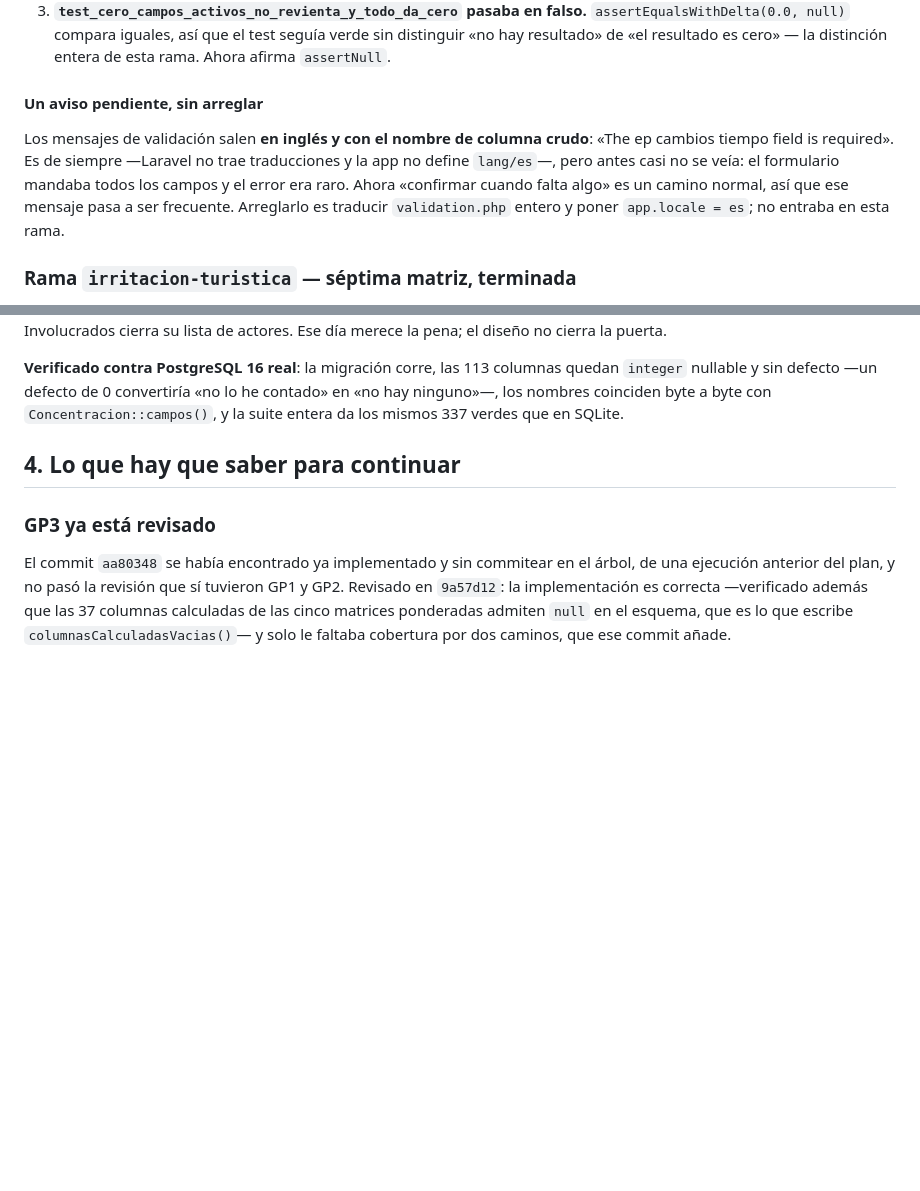
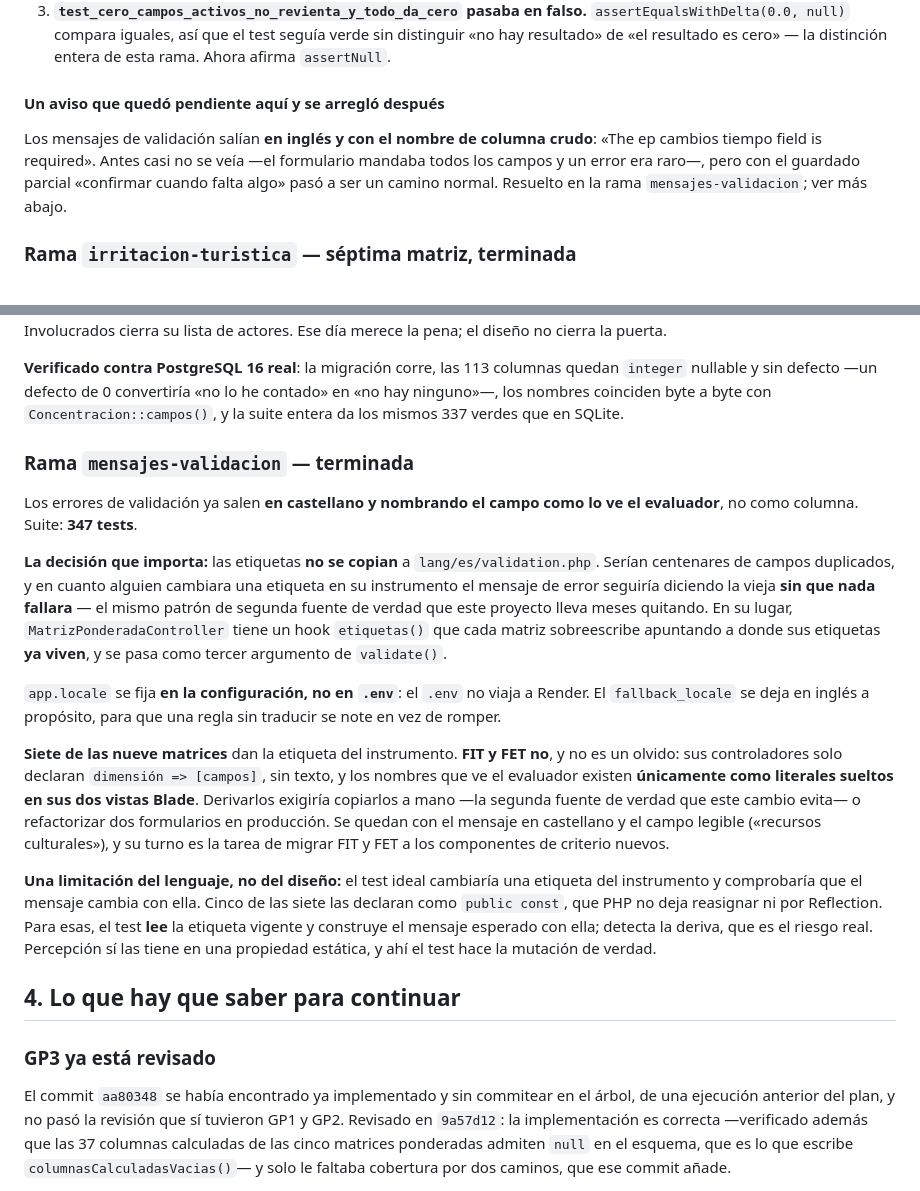
Before and after one commit to Jhampier-u/proyecto-turismo, a Markdown page: docs/ESTADO-PROYECTO.md, 2 parts joined by grey strips. GitHub-like rendering; blank space fills up the shorter version.

Commit message:
docs(estado): los mensajes de validacion ya estan en castellano
Deja escrito por que las etiquetas no se copian a lang/es y por que FIT y
FET se quedan fuera: sus nombres solo existen como literales en dos
vistas Blade, asi que derivarlos exigiria copiarlos a mano, que es justo
lo que este cambio evita.

Co-Authored-By: Claude Opus 5 <noreply@anthropic.com>

```diff
--- a/docs/ESTADO-PROYECTO.md
+++ b/docs/ESTADO-PROYECTO.md
@@ -130,15 +130,13 @@ tenerlos presentes al revisar lo que venga:
    verde sin distinguir «no hay resultado» de «el resultado es cero» — la
    distinción entera de esta rama. Ahora afirma `assertNull`.
 
-#### Un aviso pendiente, sin arreglar
+#### Un aviso que quedó pendiente aquí y se arregló después
 
-Los mensajes de validación salen **en inglés y con el nombre de columna crudo**:
-«The ep cambios tiempo field is required». Es de siempre —Laravel no trae
-traducciones y la app no define `lang/es`—, pero antes casi no se veía: el
-formulario mandaba todos los campos y el error era raro. Ahora «confirmar
-cuando falta algo» es un camino normal, así que ese mensaje pasa a ser
-frecuente. Arreglarlo es traducir `validation.php` entero y poner
-`app.locale = es`; no entraba en esta rama.
+Los mensajes de validación salían **en inglés y con el nombre de columna crudo**:
+«The ep cambios tiempo field is required». Antes casi no se veía —el formulario
+mandaba todos los campos y un error era raro—, pero con el guardado parcial
+«confirmar cuando falta algo» pasó a ser un camino normal. Resuelto en la rama
+`mensajes-validacion`; ver más abajo.
 
 ### Rama `irritacion-turistica` — séptima matriz, terminada
 
@@ -275,6 +273,40 @@ quedan `integer` nullable y sin defecto —un defecto de 0 convertiría «no lo
 contado» en «no hay ninguno»—, los nombres coinciden byte a byte con
 `Concentracion::campos()`, y la suite entera da los mismos 337 verdes que en
 SQLite.
+
+### Rama `mensajes-validacion` — terminada
+
+Los errores de validación ya salen **en castellano y nombrando el campo como lo
+ve el evaluador**, no como columna. Suite: **347 tests**.
+
+**La decisión que importa:** las etiquetas **no se copian** a
+`lang/es/validation.php`. Serían centenares de campos duplicados, y en cuanto
+alguien cambiara una etiqueta en su instrumento el mensaje de error seguiría
+diciendo la vieja **sin que nada fallara** — el mismo patrón de segunda fuente de
+verdad que este proyecto lleva meses quitando. En su lugar,
+`MatrizPonderadaController` tiene un hook `etiquetas()` que cada matriz
+sobreescribe apuntando a donde sus etiquetas **ya viven**, y se pasa como tercer
+argumento de `validate()`.
+
+`app.locale` se fija **en la configuración, no en `.env`**: el `.env` no viaja a
+Render. El `fallback_locale` se deja en inglés a propósito, para que una regla sin
+traducir se note en vez de romper.
+
+**Siete de las nueve matrices** dan la etiqueta del instrumento. **FIT y FET no**,
+y no es un olvido: sus controladores solo declaran `dimensión => [campos]`, sin
+texto, y los nombres que ve el evaluador existen **únicamente como literales
+sueltos en sus dos vistas Blade**. Derivarlos exigiría copiarlos a mano —la
+segunda fuente de verdad que este cambio evita— o refactorizar dos formularios en
+producción. Se quedan con el mensaje en castellano y el campo legible
+(«recursos culturales»), y su turno es la tarea de migrar FIT y FET a los
+componentes de criterio nuevos.
+
+**Una limitación del lenguaje, no del diseño:** el test ideal cambiaría una
+etiqueta del instrumento y comprobaría que el mensaje cambia con ella. Cinco de
+las siete las declaran como `public const`, que PHP no deja reasignar ni por
+Reflection. Para esas, el test **lee** la etiqueta vigente y construye el mensaje
+esperado con ella; detecta la deriva, que es el riesgo real. Percepción sí las
+tiene en una propiedad estática, y ahí el test hace la mutación de verdad.
 
 ## 4. Lo que hay que saber para continuar
 
```
